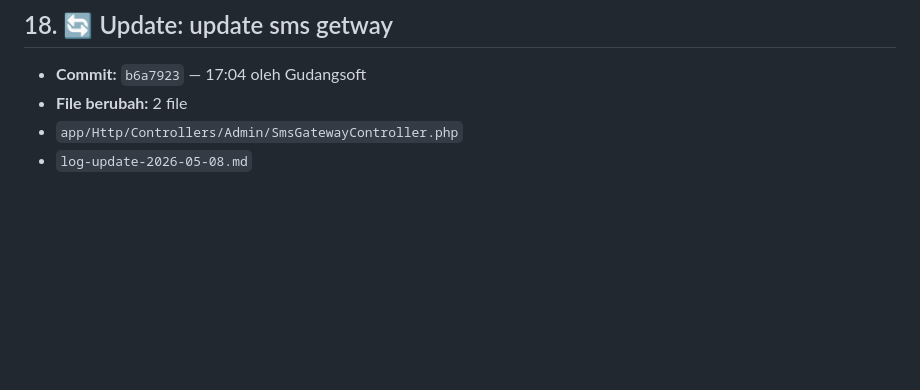
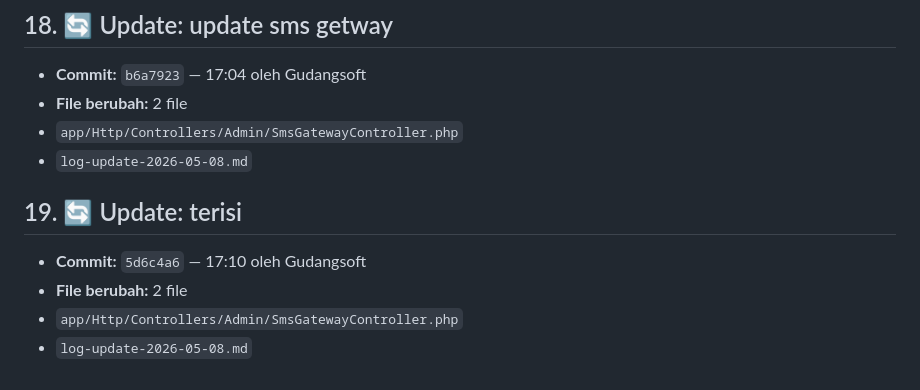
Before and after one commit to Gudangsoft/revana, a Markdown page: log-update-2026-05-08.md, the part around the change. Drawn GitHub-style; blank space fills up the shorter version.

```diff
--- a/log-update-2026-05-08.md
+++ b/log-update-2026-05-08.md
@@ -201,3 +201,11 @@ Dua masalah bersamaan:
 - **File berubah:** 2 file
 - `app/Http/Controllers/Admin/SmsGatewayController.php`
 - `log-update-2026-05-08.md`
+
+
+## 19. 🔄 Update: terisi
+
+- **Commit:** `5d6c4a6` — 17:10 oleh Gudangsoft
+- **File berubah:** 2 file
+- `app/Http/Controllers/Admin/SmsGatewayController.php`
+- `log-update-2026-05-08.md`
```
